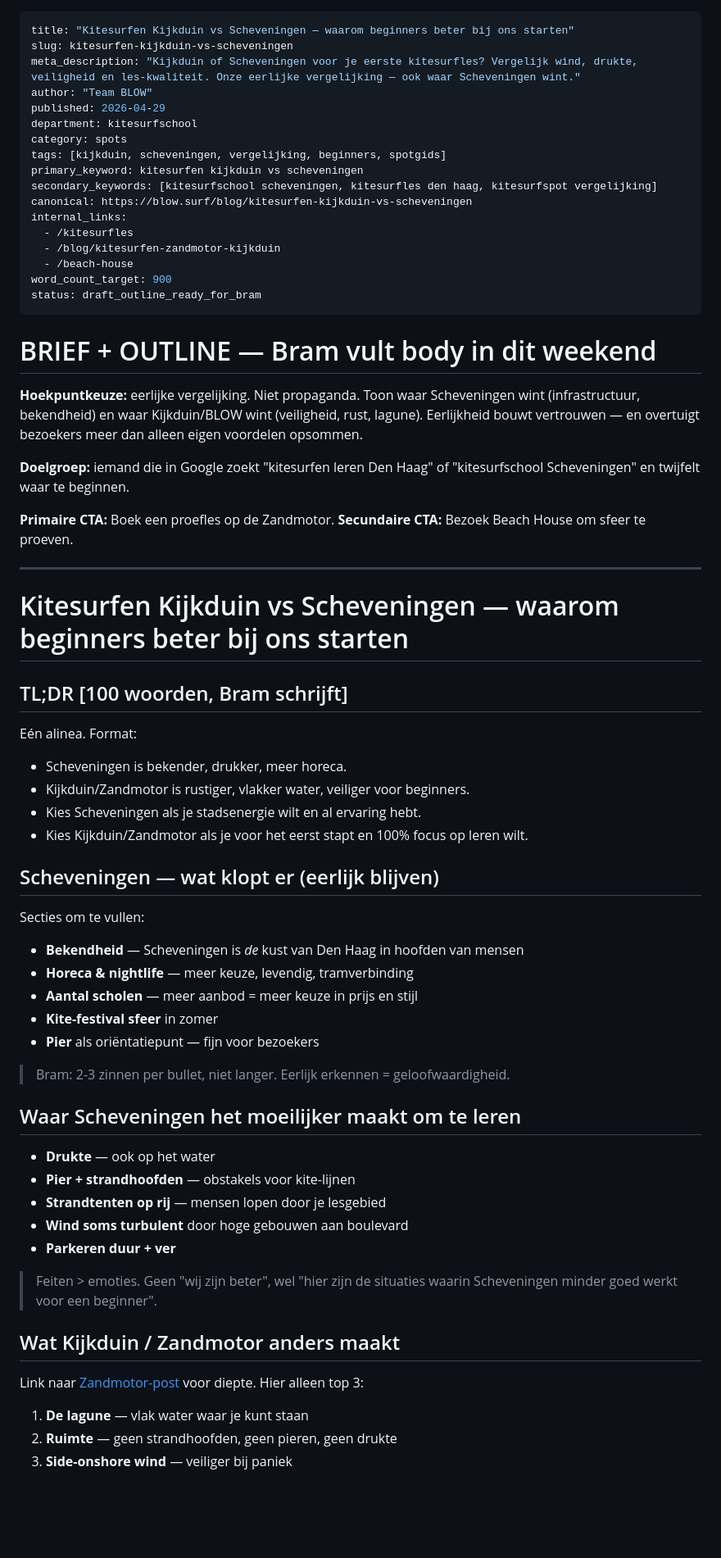
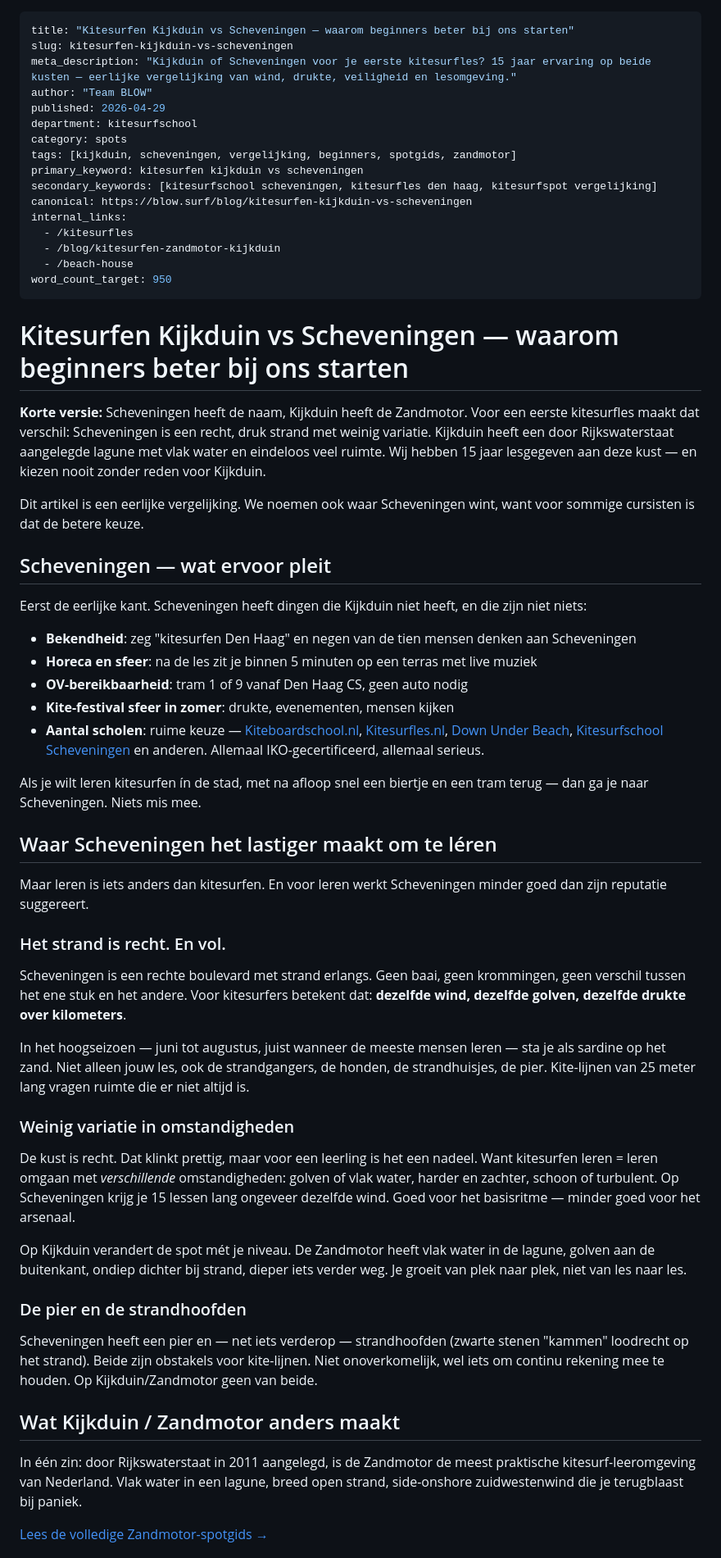
Before and after one commit to bramovergaag/Blow, a Markdown page: pilot/posts/02-kijkduin-vs-scheveningen.md, the part around one of its changes. Shown at 82% size. GitHub-like rendering; blank space fills up the shorter version.

```diff
--- a/pilot/posts/02-kijkduin-vs-scheveningen.md
+++ b/pilot/posts/02-kijkduin-vs-scheveningen.md
@@ -1,12 +1,12 @@
 ---
 title: "Kitesurfen Kijkduin vs Scheveningen — waarom beginners beter bij ons starten"
 slug: kitesurfen-kijkduin-vs-scheveningen
-meta_description: "Kijkduin of Scheveningen voor je eerste kitesurfles? Vergelijk wind, drukte, veiligheid en les-kwaliteit. Onze eerlijke vergelijking — ook waar Scheveningen wint."
+meta_description: "Kijkduin of Scheveningen voor je eerste kitesurfles? 15 jaar ervaring op beide kusten — eerlijke vergelijking van wind, drukte, veiligheid en lesomgeving."
 author: "Team BLOW"
 published: 2026-04-29
 department: kitesurfschool
 category: spots
-tags: [kijkduin, scheveningen, vergelijking, beginners, spotgids]
+tags: [kijkduin, scheveningen, vergelijking, beginners, spotgids, zandmotor]
 primary_keyword: kitesurfen kijkduin vs scheveningen
 secondary_keywords: [kitesurfschool scheveningen, kitesurfles den haag, kitesurfspot vergelijking]
 canonical: https://blow.surf/blog/kitesurfen-kijkduin-vs-scheveningen
@@ -14,58 +14,50 @@ internal_links:
   - /kitesurfles
   - /blog/kitesurfen-zandmotor-kijkduin
   - /beach-house
-word_count_target: 900
-status: draft_outline_ready_for_bram
----
-
-# BRIEF + OUTLINE — Bram vult body in dit weekend
-
-**Hoekpuntkeuze:** eerlijke vergelijking. Niet propaganda. Toon waar Scheveningen wint (infrastructuur, bekendheid) en waar Kijkduin/BLOW wint (veiligheid, rust, lagune). Eerlijkheid bouwt vertrouwen — en overtuigt bezoekers meer dan alleen eigen voordelen opsommen.
-
-**Doelgroep:** iemand die in Google zoekt "kitesurfen leren Den Haag" of "kitesurfschool Scheveningen" en twijfelt waar te beginnen.
-
-**Primaire CTA:** Boek een proefles op de Zandmotor.
-**Secundaire CTA:** Bezoek Beach House om sfeer te proeven.
-
+word_count_target: 950
 ---
 
 # Kitesurfen Kijkduin vs Scheveningen — waarom beginners beter bij ons starten
 
-## TL;DR [100 woorden, Bram schrijft]
+**Korte versie:** Scheveningen heeft de naam, Kijkduin heeft de Zandmotor. Voor een eerste kitesurfles maakt dat verschil: Scheveningen is een recht, druk strand met weinig variatie. Kijkduin heeft een door Rijkswaterstaat aangelegde lagune met vlak water en eindeloos veel ruimte. Wij hebben 15 jaar lesgegeven aan deze kust — en kiezen nooit zonder reden voor Kijkduin.
 
-Eén alinea. Format:
-- Scheveningen is bekender, drukker, meer horeca.
-- Kijkduin/Zandmotor is rustiger, vlakker water, veiliger voor beginners.
-- Kies Scheveningen als je stadsenergie wilt en al ervaring hebt.
-- Kies Kijkduin/Zandmotor als je voor het eerst stapt en 100% focus op leren wilt.
+Dit artikel is een eerlijke vergelijking. We noemen ook waar Scheveningen wint, want voor sommige cursisten is dat de betere keuze.
 
-## Scheveningen — wat klopt er (eerlijk blijven)
+## Scheveningen — wat ervoor pleit
 
-Secties om te vullen:
+Eerst de eerlijke kant. Scheveningen heeft dingen die Kijkduin niet heeft, en die zijn niet niets:
 
-- **Bekendheid** — Scheveningen is *de* kust van Den Haag in hoofden van mensen
-- **Horeca & nightlife** — meer keuze, levendig, tramverbinding
-- **Aantal scholen** — meer aanbod = meer keuze in prijs en stijl
-- **Kite-festival sfeer** in zomer
-- **Pier** als oriëntatiepunt — fijn voor bezoekers
+- **Bekendheid**: zeg "kitesurfen Den Haag" en negen van de tien mensen denken aan Scheveningen
+- **Horeca en sfeer**: na de les zit je binnen 5 minuten op een terras met live muziek
+- **OV-bereikbaarheid**: tram 1 of 9 vanaf Den Haag CS, geen auto nodig
+- **Kite-festival sfeer in zomer**: drukte, evenementen, mensen kijken
+- **Aantal scholen**: ruime keuze — [Kiteboardschool.nl](https://kiteboardschool.nl/), [Kitesurfles.nl](https://kitesurfles.nl/), [Down Under Beach](https://downunderbeach.nl/), [Kitesurfschool Scheveningen](https://www.kitesurfschoolscheveningen.nl/) en anderen. Allemaal IKO-gecertificeerd, allemaal serieus.
 
-> Bram: 2-3 zinnen per bullet, niet langer. Eerlijk erkennen = geloofwaardigheid.
+Als je wilt leren kitesurfen ín de stad, met na afloop snel een biertje en een tram terug — dan ga je naar Scheveningen. Niets mis mee.
 
-## Waar Scheveningen het moeilijker maakt om te leren
+## Waar Scheveningen het lastiger maakt om te léren
 
-- **Drukte** — ook op het water
-- **Pier + strandhoofden** — obstakels voor kite-lijnen
-- **Strandtenten op rij** — mensen lopen door je lesgebied
-- **Wind soms turbulent** door hoge gebouwen aan boulevard
-- **Parkeren duur + ver**
+Maar leren is iets anders dan kitesurfen. En voor leren werkt Scheveningen minder goed dan zijn reputatie suggereert.
 
-> Feiten > emoties. Geen "wij zijn beter", wel "hier zijn de situaties waarin Scheveningen minder goed werkt voor een beginner".
+### Het strand is recht. En vol.
+
+Scheveningen is een rechte boulevard met strand erlangs. Geen baai, geen krommingen, geen verschil tussen het ene stuk en het andere. Voor kitesurfers betekent dat: **dezelfde wind, dezelfde golven, dezelfde drukte over kilometers**.
+
+In het hoogseizoen — juni tot augustus, juist wanneer de meeste mensen leren — sta je als sardine op het zand. Niet alleen jouw les, ook de strandgangers, de honden, de strandhuisjes, de pier. Kite-lijnen van 25 meter lang vragen ruimte die er niet altijd is.
+
+### Weinig variatie in omstandigheden
+
+De kust is recht. Dat klinkt prettig, maar voor een leerling is het een nadeel. Want kitesurfen leren = leren omgaan met *verschillende* omstandigheden: golven of vlak water, harder en zachter, schoon of turbulent. Op Scheveningen krijg je 15 lessen lang ongeveer dezelfde wind. Goed voor het basisritme — minder goed voor het arsenaal.
+
+Op Kijkduin verandert de spot mét je niveau. De Zandmotor heeft vlak water in de lagune, golven aan de buitenkant, ondiep dichter bij strand, dieper iets verder weg. Je groeit van plek naar plek, niet van les naar les.
+
+### De pier en de strandhoofden
+
+Scheveningen heeft een pier en — net iets verderop — strandhoofden (zwarte stenen "kammen" loodrecht op het strand). Beide zijn obstakels voor kite-lijnen. Niet onoverkomelijk, wel iets om continu rekening mee te houden. Op Kijkduin/Zandmotor geen van beide.
 
 ## Wat Kijkduin / Zandmotor anders maakt
 
-Link naar [Zandmotor-post](/blog/kitesurfen-zandmotor-kijkduin) voor diepte. Hier alleen top 3:
+In één zin: door Rijkswaterstaat in 2011 aangelegd, is de Zandmotor de meest praktische kitesurf-leeromgeving van Nederland. Vlak water in een lagune, breed open strand, side-onshore zuidwestenwind die je terugblaast bij paniek.
 
-1. **De lagune** — vlak water waar je kunt staan
-2. **Ruimte** — geen strandhoofden, geen pieren, geen drukte
-3. **Side-onshore wind** — veiliger bij paniek
+[Lees de volledige Zandmotor-spotgids →](/blog/kitesurfen-zandmotor-kijkduin)
 
```
Also changed, not shown: other parts of pilot/posts/02-kijkduin-vs-scheveningen.md (+54 -47 lines).
